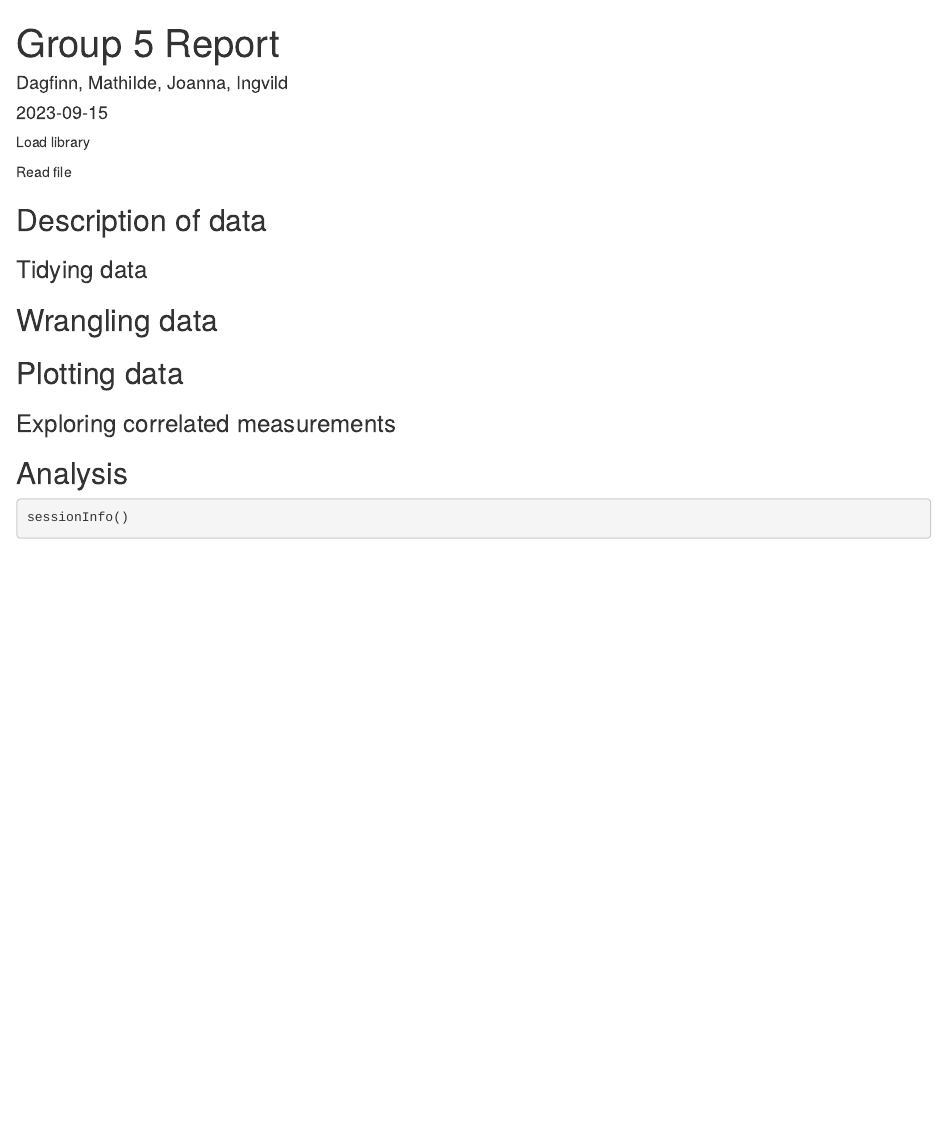
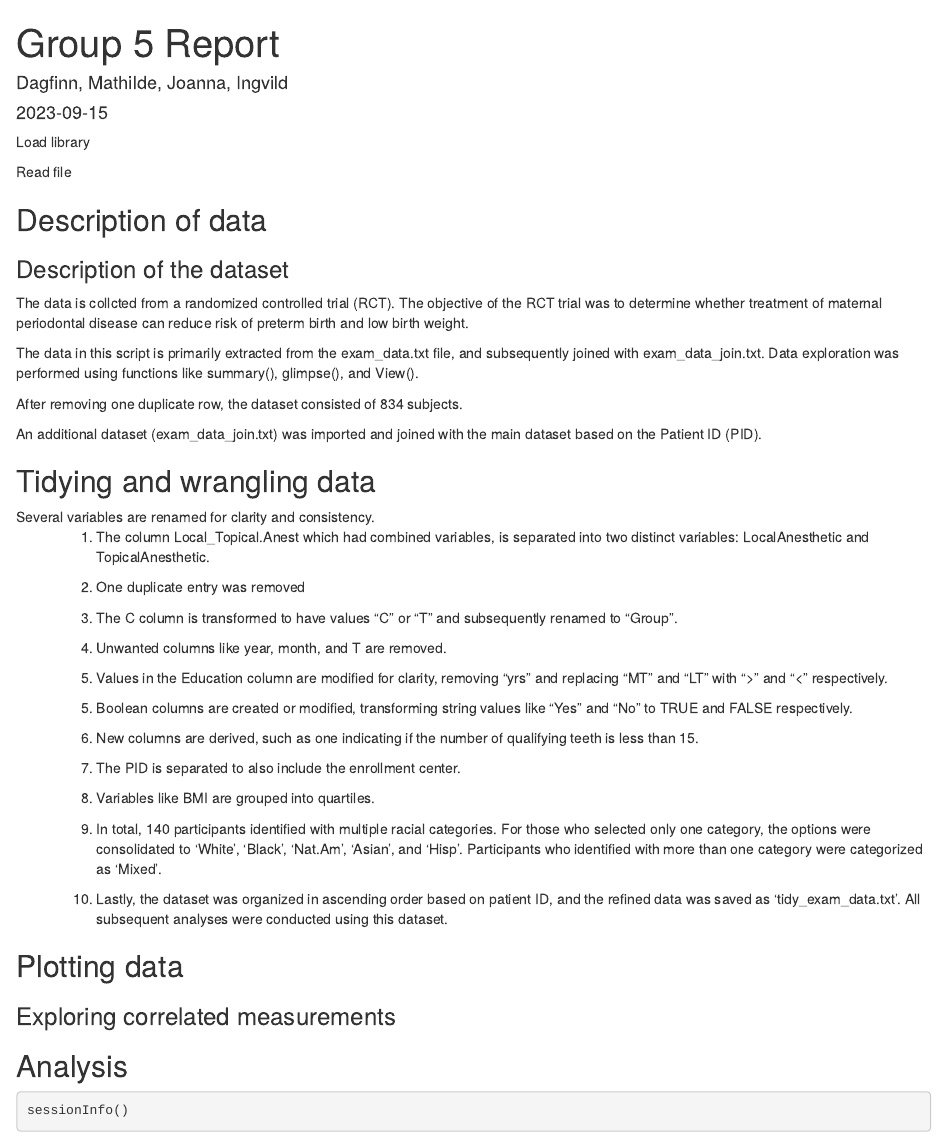
Before and after one commit to DaffyLM/RMED901_group5, an R Markdown document (RMarkdown/2023-09-15_RMarkdown_group5.Rmd): the page in a window 1100 px wide, from its top. Rendered offline with R 4.5, knitr and Pandoc, with nearby package versions; the code chunks are not run, so their results and figures are left out.

Commit message:
description of the dataset and data cleasning and manipulation

````diff
--- a/RMarkdown/2023-09-15_RMarkdown_group5.Rmd
+++ b/RMarkdown/2023-09-15_RMarkdown_group5.Rmd
@@ -22,10 +22,30 @@ OurData <- read_delim(here("Data", "tidy_exam_data.txt"))
 ```
 
 ## Description of data
+###  Description of the dataset<br>
+The data is collcted from a randomized controlled trial (RCT). The objective of the RCT trial was to determine whether treatment of maternal periodontal disease can reduce risk of preterm birth and low birth weight.
 
-### Tidying data
+The data in this script is primarily extracted from the exam_data.txt file, and subsequently joined with exam_data_join.txt. Data exploration was performed using functions like summary(), glimpse(), and View().
 
-## Wrangling data
+After removing one duplicate row, the dataset consisted of 834 subjects.
+
+An additional dataset (exam_data_join.txt) was imported and joined with the main dataset based on the Patient ID (PID).
+
+
+## Tidying and wrangling data
+Several variables are renamed for clarity and consistency.
+<ul>1. The column Local_Topical.Anest which had combined variables, is separated into two distinct variables: LocalAnesthetic and TopicalAnesthetic.</ul>
+<ul>2. One duplicate entry was removed </ul>
+<ul>3. The C column is transformed to have values "C" or "T" and subsequently renamed to "Group".</ul>
+<ul>4. Unwanted columns like year, month, and T are removed.</ul>
+<ul>5. Values in the Education column are modified for clarity, removing "yrs" and replacing "MT" and "LT" with ">" and "<" respectively.</ul>
+<ul>5. Boolean columns are created or modified, transforming string values like "Yes" and "No" to TRUE and FALSE respectively.</ul>
+<ul>6. New columns are derived, such as one indicating if the number of qualifying teeth is less than 15.</ul>
+<ul>7. The PID is separated to also include the enrollment center.</ul>
+<ul>8. Variables like BMI are grouped into quartiles.</ul>
+<ul>9. In total, 140 participants identified with multiple racial categories. For those who selected only one category, the options were consolidated to 'White', 'Black', 'Nat.Am', 'Asian', and 'Hisp'. Participants who identified with more than one category were categorized as 'Mixed'.</ul>
+<ul>10. Lastly, the dataset was organized in ascending order based on patient ID, and the refined data was saved as 'tidy_exam_data.txt'. All subsequent analyses were conducted using this dataset. </ul>
+
 
 ## Plotting data
 ### Exploring correlated measurements
````
Also changed, not shown: RMarkdown/2023-09-15_RMarkdown_group5.html.
